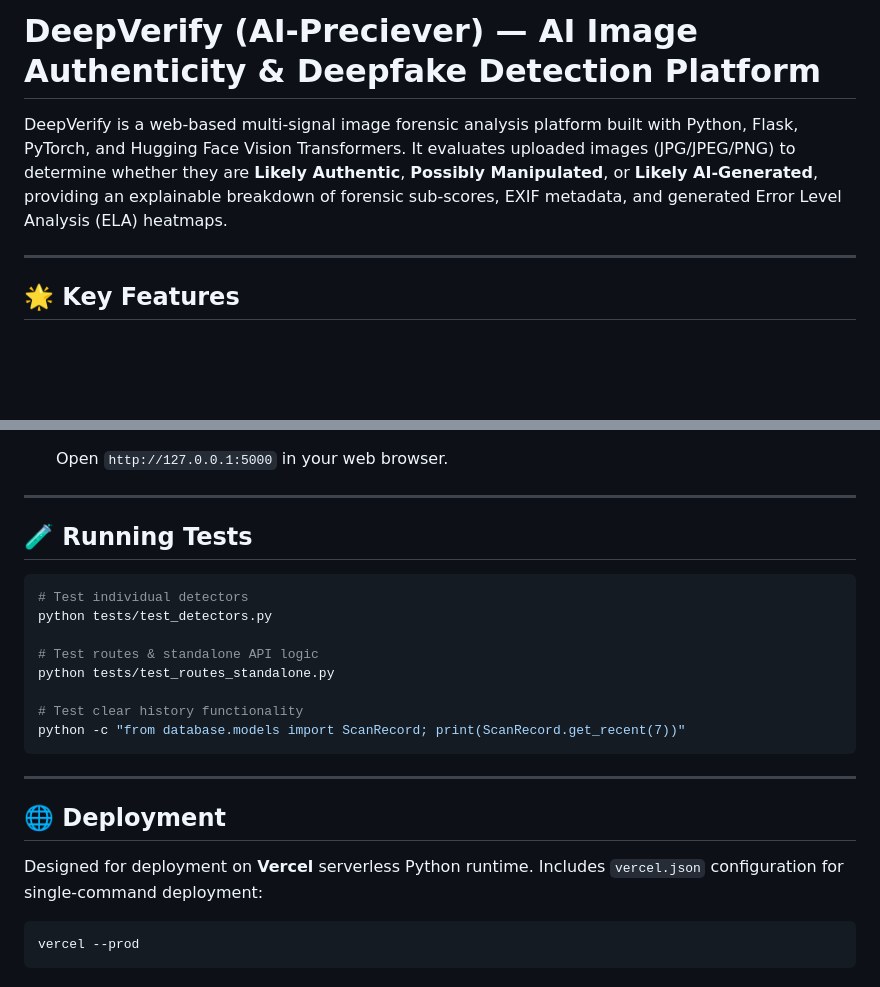
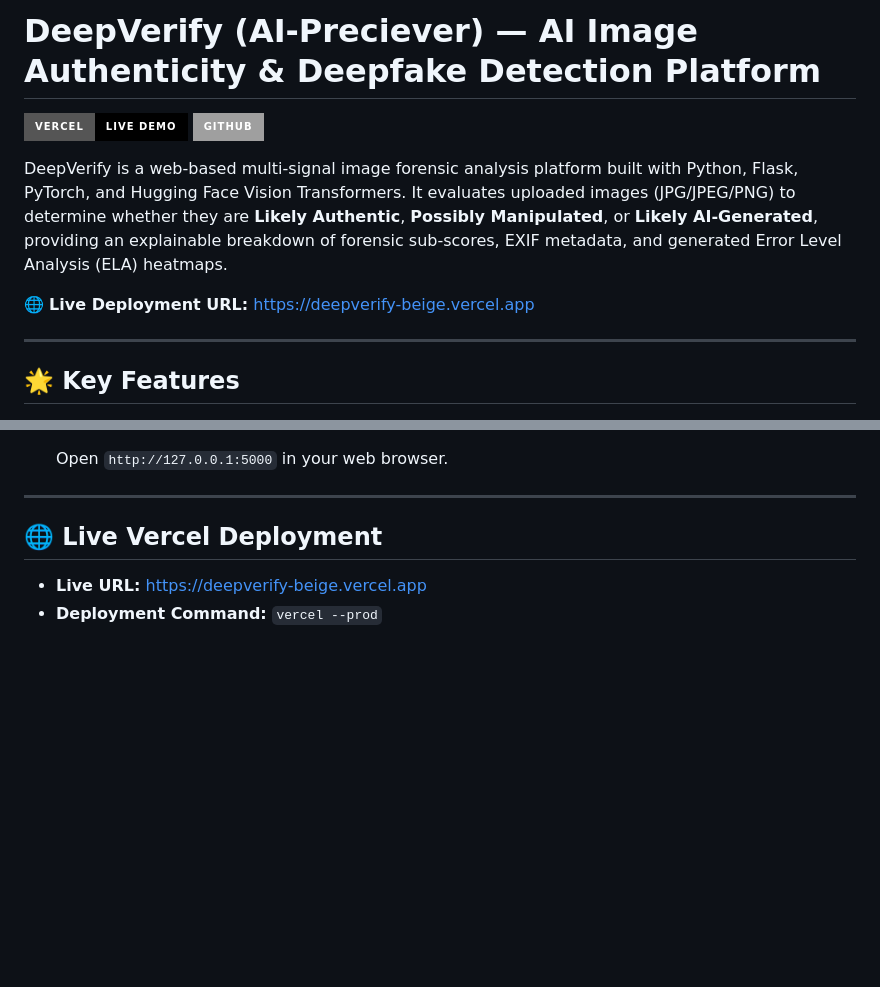
Before and after one commit to shrayhere/Ai-Preciever-, a Markdown page: README.md, 2 parts joined by grey strips. Drawn GitHub-style; badges without logos; blank space fills up the shorter version.

Commit message:
Add live Vercel deployment link to README

````diff
--- a/README.md
+++ b/README.md
@@ -1,6 +1,11 @@
 # DeepVerify (AI-Preciever) — AI Image Authenticity & Deepfake Detection Platform
 
+[![Live Demo](https://img.shields.io/badge/Vercel-Live_Demo-000000?style=for-the-badge&logo=vercel)](https://deepverify-beige.vercel.app)
+[![GitHub Repo](https://img.shields.io/badge/GitHub-Ai--Preciever--181717?style=for-the-badge&logo=github)](https://github.com/shrayhere/Ai-Preciever-)
+
 DeepVerify is a web-based multi-signal image forensic analysis platform built with Python, Flask, PyTorch, and Hugging Face Vision Transformers. It evaluates uploaded images (JPG/JPEG/PNG) to determine whether they are **Likely Authentic**, **Possibly Manipulated**, or **Likely AI-Generated**, providing an explainable breakdown of forensic sub-scores, EXIF metadata, and generated Error Level Analysis (ELA) heatmaps.
+
+🌐 **Live Deployment URL:** [https://deepverify-beige.vercel.app](https://deepverify-beige.vercel.app)
 
 ---
 
@@ -90,25 +95,7 @@ deepverify/
 
 ---
 
-## 🧪 Running Tests
+## 🌐 Live Vercel Deployment
 
-```bash
-# Test individual detectors
-python tests/test_detectors.py
-
-# Test routes & standalone API logic
-python tests/test_routes_standalone.py
-
-# Test clear history functionality
-python -c "from database.models import ScanRecord; print(ScanRecord.get_recent(7))"
-```
-
----
-
-## 🌐 Deployment
-
-Designed for deployment on **Vercel** serverless Python runtime. Includes `vercel.json` configuration for single-command deployment:
-
-```bash
-vercel --prod
-```
+- **Live URL:** [https://deepverify-beige.vercel.app](https://deepverify-beige.vercel.app)
+- **Deployment Command:** `vercel --prod`
````
